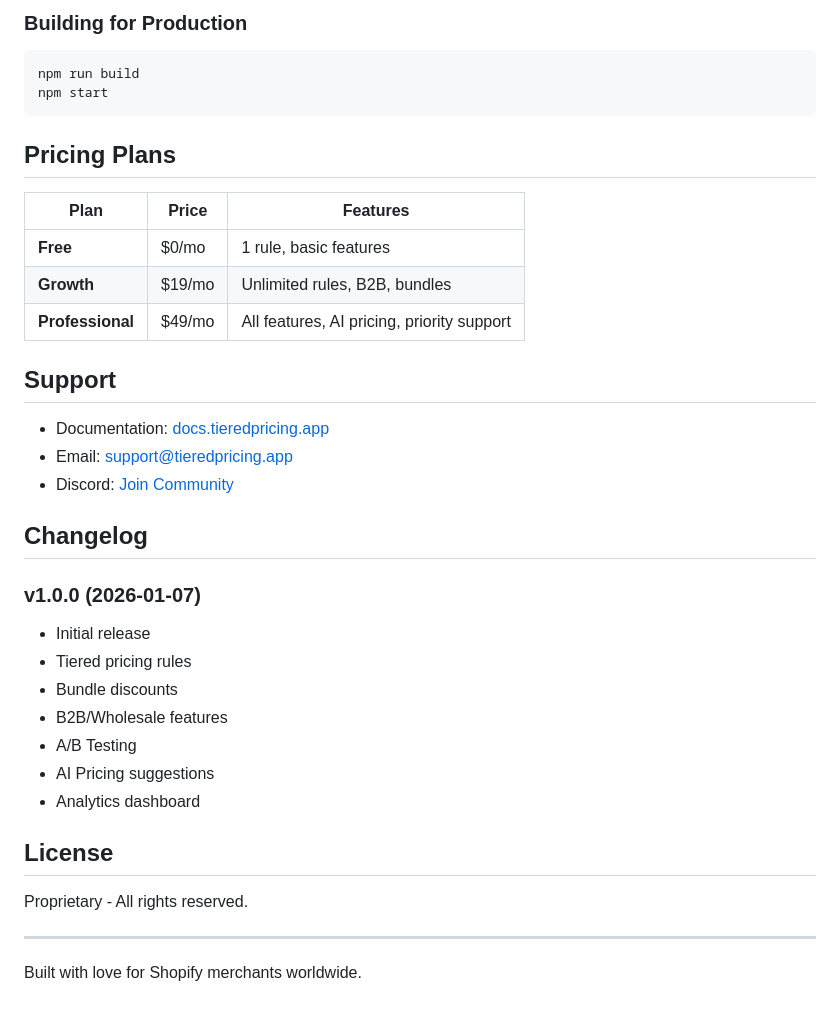
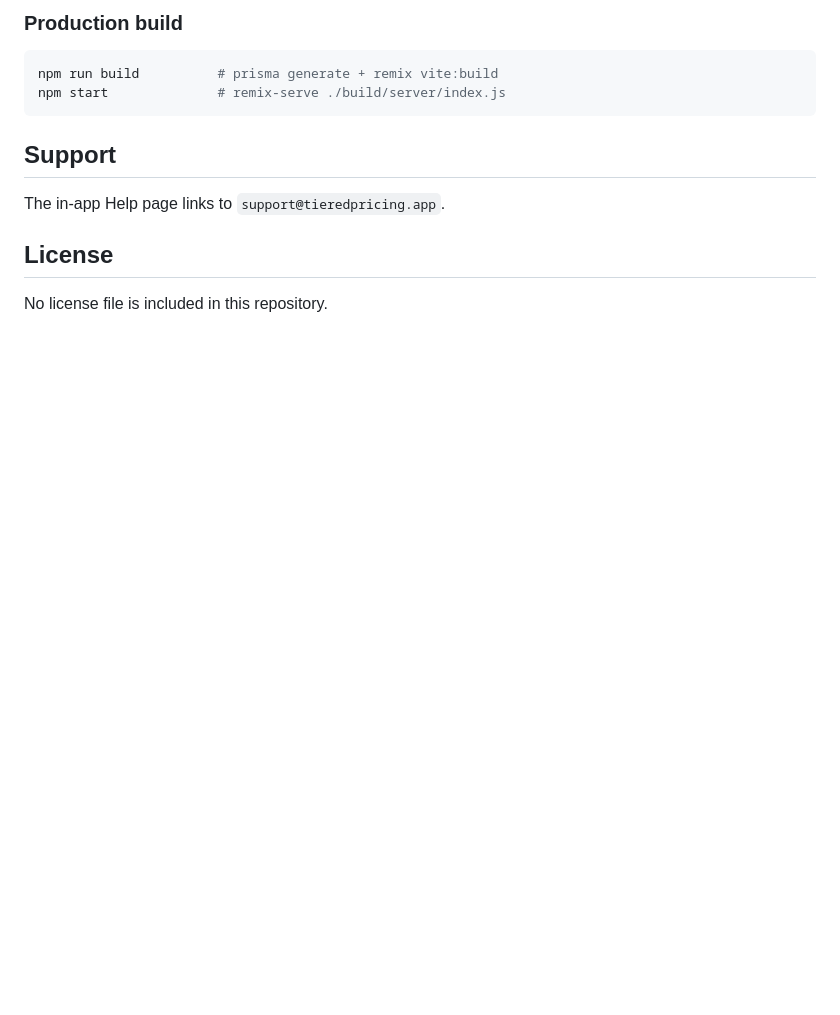
Before and after one commit to Burqk1/shopify-tiered-pricing, a Markdown page: README.md, the part around one of its changes. GitHub-like rendering; blank space fills up the shorter version.

````diff
--- a/README.md
+++ b/README.md
@@ -186,41 +190,16 @@ tests/             # Unit tests
 ```
 
-### Building for Production
+### Production build
 
 ```bash
-npm run build
-npm start
+npm run build          # prisma generate + remix vite:build
+npm start              # remix-serve ./build/server/index.js
 ```
-
-## Pricing Plans
-
-| Plan | Price | Features |
-|------|-------|----------|
-| **Free** | $0/mo | 1 rule, basic features |
-| **Growth** | $19/mo | Unlimited rules, B2B, bundles |
-| **Professional** | $49/mo | All features, AI pricing, priority support |
 
 ## Support
 
-- Documentation: [docs.tieredpricing.app](https://docs.tieredpricing.app)
-- Email: support@tieredpricing.app
-- Discord: [Join Community](https://discord.gg/tieredpricing)
-
-## Changelog
-
-### v1.0.0 (2026-01-07)
-- Initial release
-- Tiered pricing rules
-- Bundle discounts
-- B2B/Wholesale features
-- A/B Testing
-- AI Pricing suggestions
-- Analytics dashboard
+The in-app Help page links to `support@tieredpricing.app`.
 
 ## License
 
-Proprietary - All rights reserved.
-
----
-
-Built with love for Shopify merchants worldwide.
+No license file is included in this repository.
````
Also changed, not shown: other parts of README.md (+128 -124 lines).
